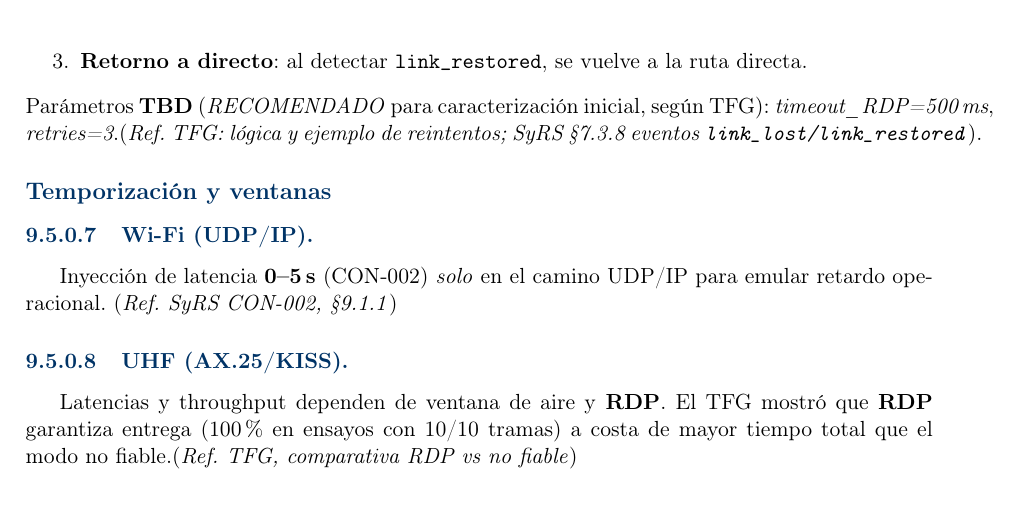
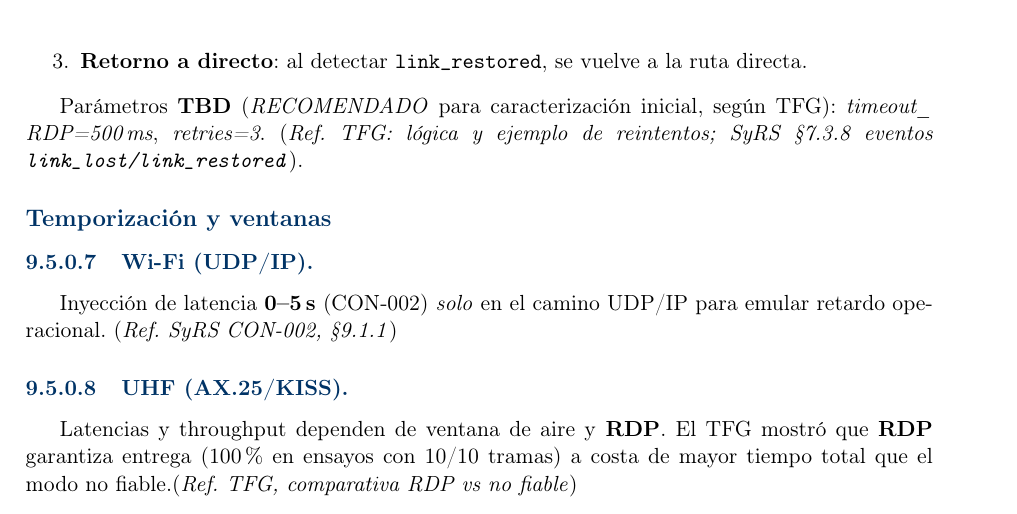
Before and after one commit to Alonso11/Olympus-Project-TFG-TEC, a LaTeX document (main.tex, which reads icd/icd_comms.tex): part of page 62 of 143, cut so that both start at the same text. Compiled offline with pdfLaTeX.

Commit message:
fix(icd_comms): sloppypar para resolver overfull 30pt en bloque TBD/RECOMENDADO línea 76

```diff
--- a/icd/icd_comms.tex
+++ b/icd/icd_comms.tex
@@ -73,8 +73,12 @@ La \textbf{política de ruta} se implementa en la tabla de enrutamiento CSP y la
   \item \textbf{Conmutación a Relay}: si se \emph{agotan reintentos/timeout RDP}, se enruta Rover$\rightarrow$Relay$\rightarrow$GCS.
   \item \textbf{Retorno a directo}: al detectar \texttt{link\_restored}, se vuelve a la ruta directa.
 \end{enumerate}
-Parámetros \textbf{TBD} (\emph{RECOMENDADO} para caracterización inicial, según TFG): \emph{timeout\_RDP=500\,ms}, \emph{retries=3}.%
-(\emph{Ref. TFG: lógica y ejemplo de reintentos; SyRS §7.3.8 eventos \texttt{link\_lost/link\_restored}}).%
+\begin{sloppypar}
+Parámetros \textbf{TBD} (\emph{RECOMENDADO} para caracterización inicial, según TFG):
+\emph{timeout\_\allowbreak RDP=500\,ms}, \emph{retries=3}.
+(\emph{Ref.\ TFG: lógica y ejemplo de reintentos; SyRS §7.3.8 eventos
+\texttt{link\_lost/\allowbreak link\_restored}}).
+\end{sloppypar}
 
 \subsection*{Temporización y ventanas}
 \paragraph{Wi-Fi (UDP/IP).}
```
